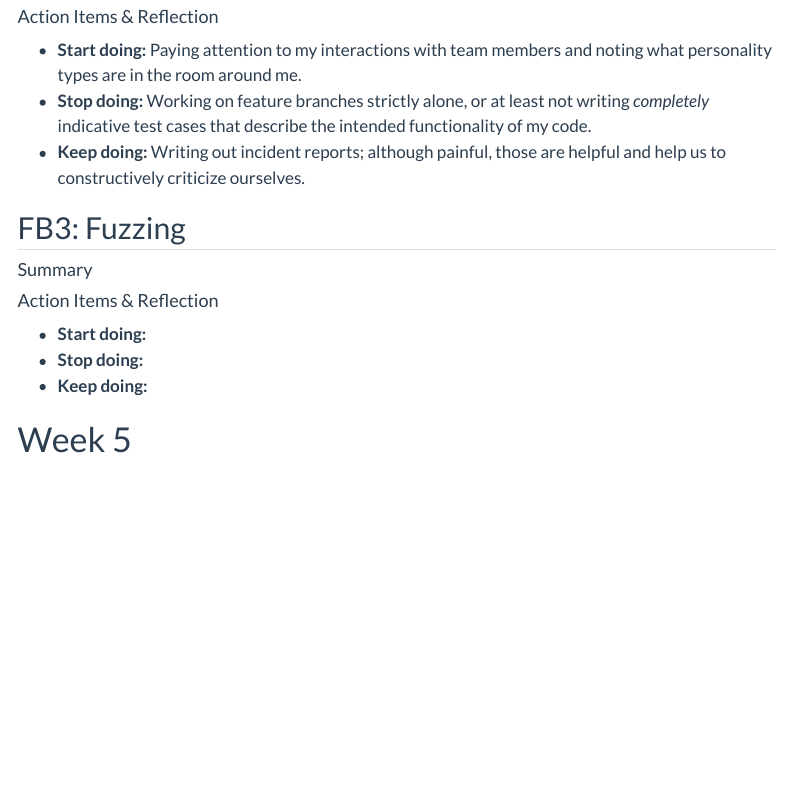
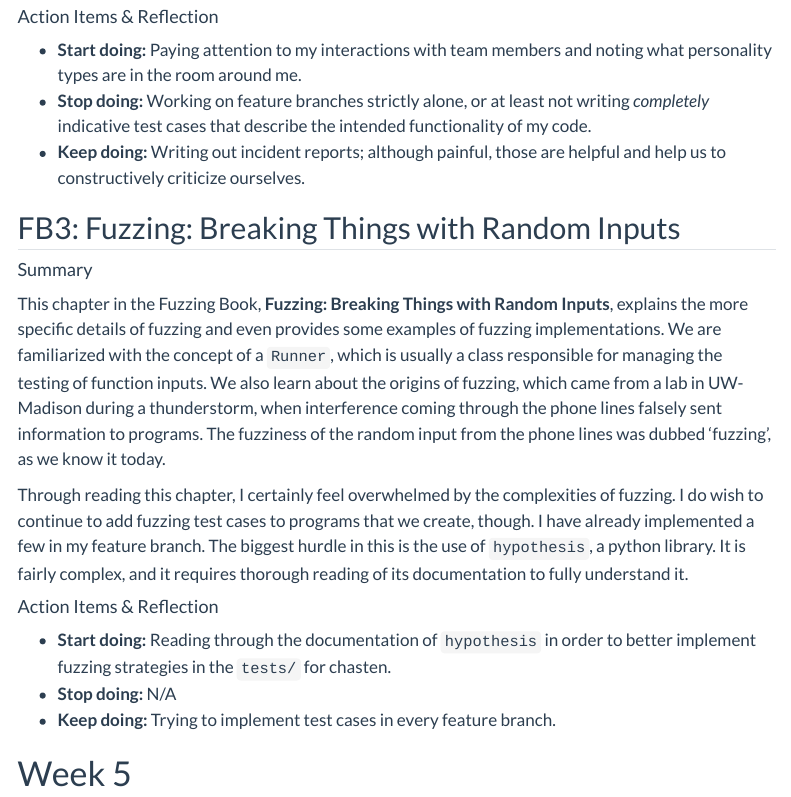
Before and after one commit to simojo/simon-jones.netlify.app, a Quarto document (index.qmd): the page in a window 1100 px wide, from 5420 px down. Rendered offline with R 4.5, knitr and Pandoc in place of Quarto, with nearby package versions; menus at the side of the page are left out; long lines of code are wrapped.

Commit message:
feat: FB3

```diff
--- a/index.qmd
+++ b/index.qmd
@@ -139,15 +139,19 @@ As it stands, it is a good practice that we write up incident reports. This was
 * **Stop doing:** Working on feature branches strictly alone, or at least not writing *completely* indicative test cases that describe the intended functionality of my code.
 * **Keep doing:** Writing out incident reports; although painful, those are helpful and help us to constructively criticize ourselves.
 
-## FB3: Fuzzing
+## FB3: Fuzzing: Breaking Things with Random Inputs
 
 #### Summary
 
+This chapter in the Fuzzing Book, **Fuzzing: Breaking Things with Random Inputs**, explains the more specific details of fuzzing and even provides some examples of fuzzing implementations. We are familiarized with the concept of a `Runner`, which is usually a class responsible for managing the testing of function inputs. We also learn about the origins of fuzzing, which came from a lab in UW-Madison during a thunderstorm, when interference coming through the phone lines falsely sent information to programs. The fuzziness of the random input from the phone lines was dubbed 'fuzzing', as we know it today.
+
+Through reading this chapter, I certainly feel overwhelmed by the complexities of fuzzing. I do wish to continue to add fuzzing test cases to programs that we create, though. I have already implemented a few in my feature branch. The biggest hurdle in this is the use of `hypothesis`, a python library. It is fairly complex, and it requires thorough reading of its documentation to fully understand it.
+
 #### Action Items & Reflection
 
-* **Start doing:**
-* **Stop doing:**
-* **Keep doing:**
+* **Start doing:** Reading through the documentation of `hypothesis` in order to better implement fuzzing strategies in the `tests/` for chasten.
+* **Stop doing:** N/A
+* **Keep doing:** Trying to implement test cases in every feature branch.
 
 # Week 5
 
```
